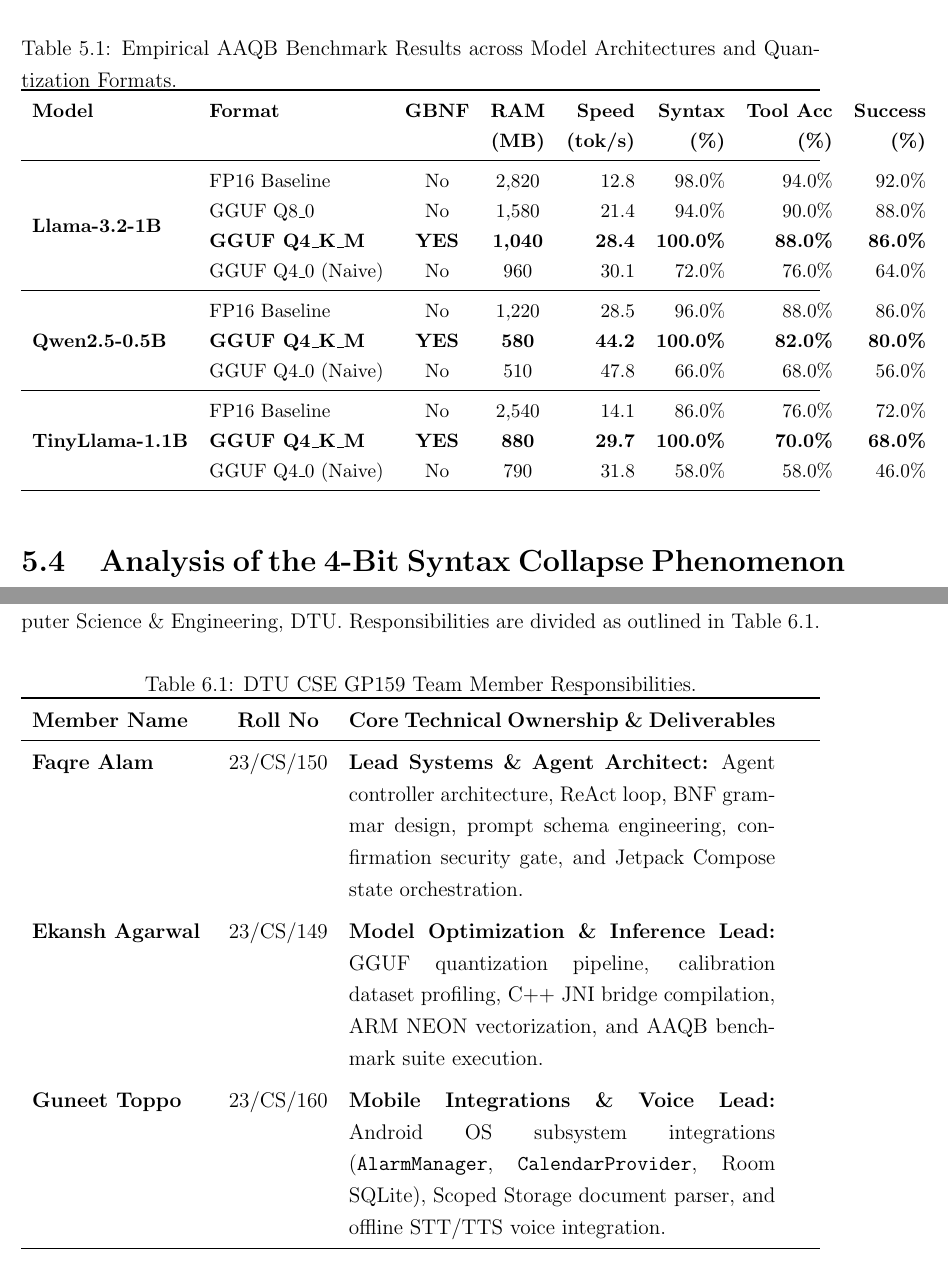
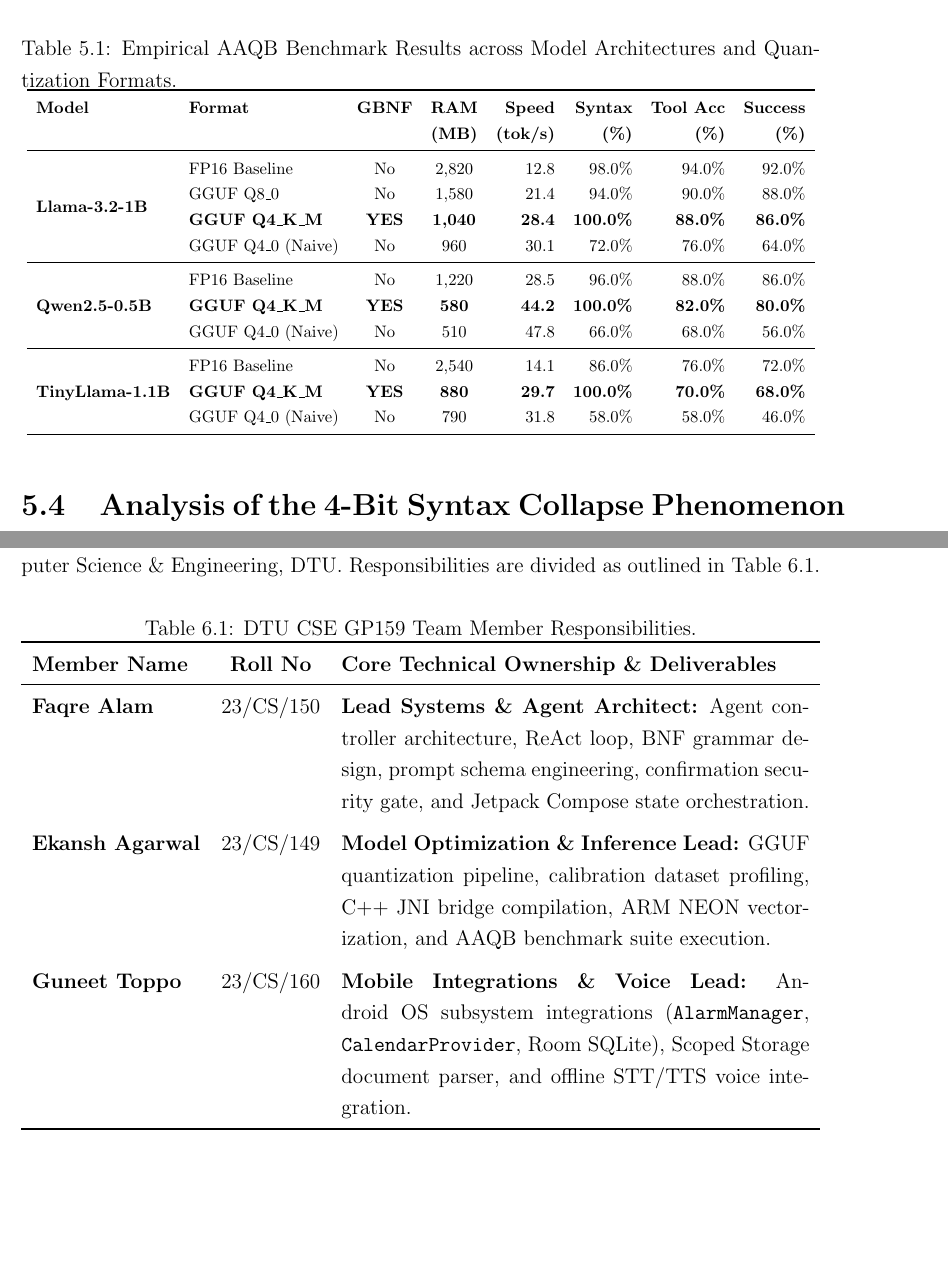
Before and after one commit to itsalam149/final-year-btp, a LaTeX thesis (docs/dtu_btp_phase1_report.tex): two parts of pages 24 and 26 of 31, joined at a grey line, cut so that both start at the same text, the shorter picture padded with empty space. Compiled offline with pdfLaTeX.

Commit message:
fix(tables): audited and wrapped every single tabular/table in all LaTeX and HTML files with resizebox and X columns

```diff
--- a/docs/dtu_btp_phase1_report.tex
+++ b/docs/dtu_btp_phase1_report.tex
@@ -438,7 +438,8 @@
 \caption{Empirical AAQB Benchmark Results across Model Architectures and Quantization Formats.}
 \label{tab:aaqb_results}
 \small
-\begin{tabularx}{\textwidth}{llccrrrr}
+\resizebox{\textwidth}{!}{
+\begin{tabular}{llccrrrr}
 \toprule
 \textbf{Model} & \textbf{Format} & \textbf{GBNF} & \textbf{RAM} & \textbf{Speed} & \textbf{Syntax} & \textbf{Tool Acc} & \textbf{Success} \\
 & & & \textbf{(MB)} & \textbf{(tok/s)} & \textbf{(\%)} & \textbf{(\%)} & \textbf{(\%)} \\
@@ -484,7 +486,7 @@
 \centering
 \caption{DTU CSE GP159 Team Member Responsibilities.}
 \label{tab:team}
-\begin{tabularx}{\textwidth}{p{3.5cm}cp{8.5cm}}
+\begin{tabularx}{\textwidth}{l c X}
 \toprule
 \textbf{Member Name} & \textbf{Roll No} & \textbf{Core Technical Ownership \& Deliverables} \\
 \midrule
```
Also changed, not shown: docs/task_conditioned_evaluation_quantized_llm.tex (+2 -0 lines), ppt/presentation_guide_and_viva_qa.tex (+2 -0 lines), task_conditioned_evaluation_quantized_llm.tex (+2 -0 lines), docs/task_conditioned_evaluation_quantized_llm.pdf, task_conditioned_evaluation_quantized_llm.pdf, docs/dtu_btp_phase1_report.tex (3 more changed lines).
